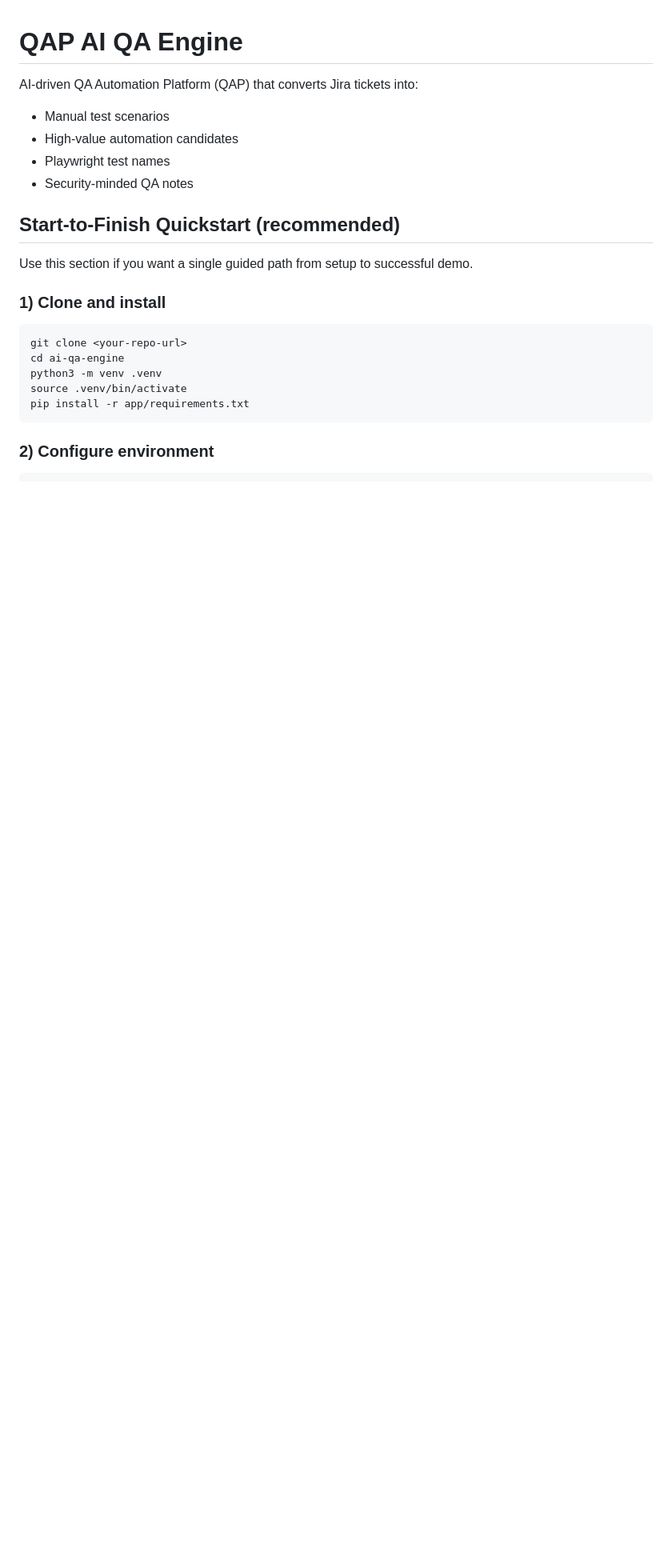
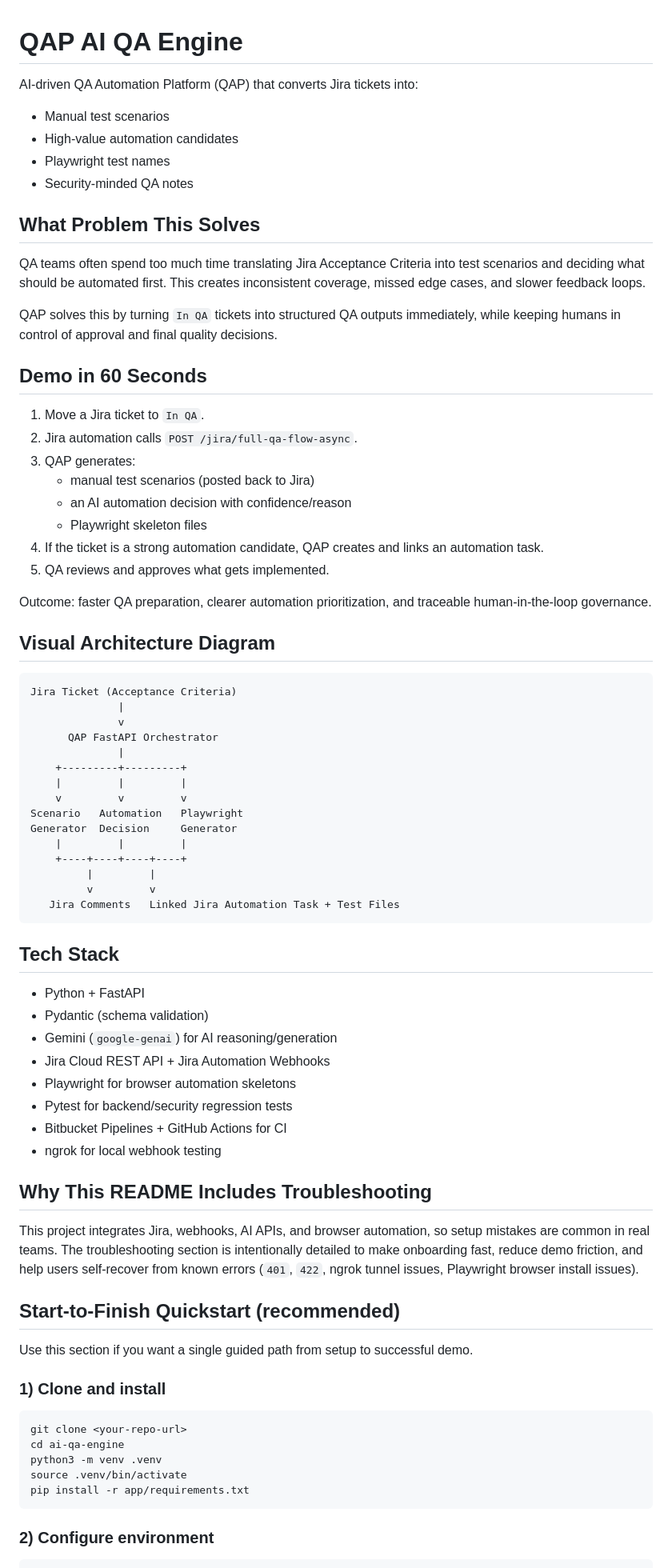
Before and after one commit to thulisa-n/qap-ai-qa-orchestrator, a Markdown page: README.md, the part around the change. Shown at 80% size. Drawn GitHub-style; blank space fills up the shorter version.

Commit message:
Improve README for recruiter and business stakeholder scanability.
This adds clear product-facing sections for problem statement, 60-second demo, architecture visualization, tech stack, and troubleshooting rationale while keeping guidance aligned with the current codebase.

Made-with: Cursor

````diff
--- a/README.md
+++ b/README.md
@@ -5,6 +5,55 @@ AI-driven QA Automation Platform (QAP) that converts Jira tickets into:
 - High-value automation candidates
 - Playwright test names
 - Security-minded QA notes
+
+## What Problem This Solves
+QA teams often spend too much time translating Jira Acceptance Criteria into test scenarios and deciding what should be automated first. This creates inconsistent coverage, missed edge cases, and slower feedback loops.
+
+QAP solves this by turning `In QA` tickets into structured QA outputs immediately, while keeping humans in control of approval and final quality decisions.
+
+## Demo in 60 Seconds
+1. Move a Jira ticket to `In QA`.
+2. Jira automation calls `POST /jira/full-qa-flow-async`.
+3. QAP generates:
+   - manual test scenarios (posted back to Jira)
+   - an AI automation decision with confidence/reason
+   - Playwright skeleton files
+4. If the ticket is a strong automation candidate, QAP creates and links an automation task.
+5. QA reviews and approves what gets implemented.
+
+Outcome: faster QA preparation, clearer automation prioritization, and traceable human-in-the-loop governance.
+
+## Visual Architecture Diagram
+```text
+Jira Ticket (Acceptance Criteria)
+              |
+              v
+      QAP FastAPI Orchestrator
+              |
+    +---------+---------+
+    |         |         |
+    v         v         v
+Scenario   Automation   Playwright
+Generator  Decision     Generator
+    |         |         |
+    +----+----+----+----+
+         |         |
+         v         v
+   Jira Comments   Linked Jira Automation Task + Test Files
+```
+
+## Tech Stack
+- Python + FastAPI
+- Pydantic (schema validation)
+- Gemini (`google-genai`) for AI reasoning/generation
+- Jira Cloud REST API + Jira Automation Webhooks
+- Playwright for browser automation skeletons
+- Pytest for backend/security regression tests
+- Bitbucket Pipelines + GitHub Actions for CI
+- ngrok for local webhook testing
+
+## Why This README Includes Troubleshooting
+This project integrates Jira, webhooks, AI APIs, and browser automation, so setup mistakes are common in real teams. The troubleshooting section is intentionally detailed to make onboarding fast, reduce demo friction, and help users self-recover from known errors (`401`, `422`, ngrok tunnel issues, Playwright browser install issues).
 
 ## Start-to-Finish Quickstart (recommended)
 Use this section if you want a single guided path from setup to successful demo.
````
